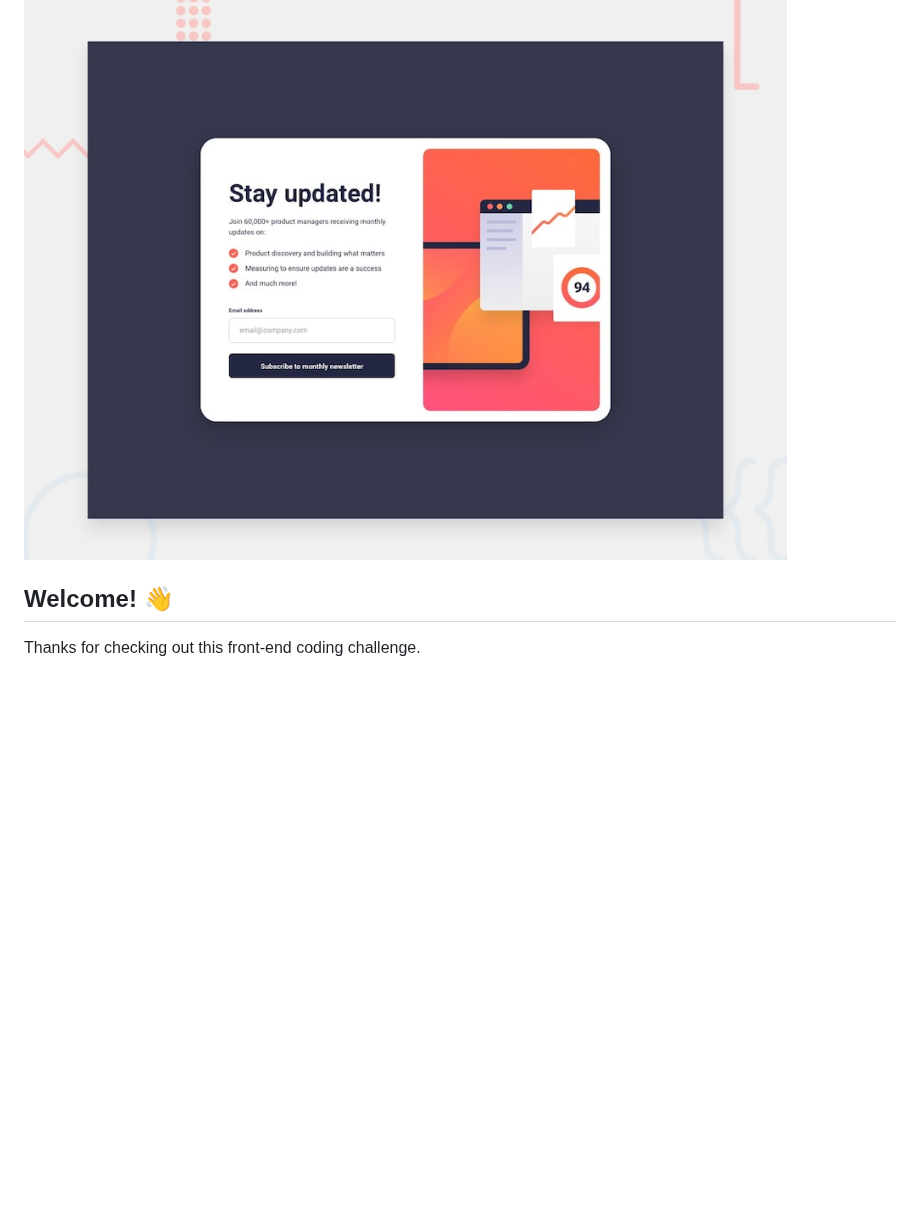
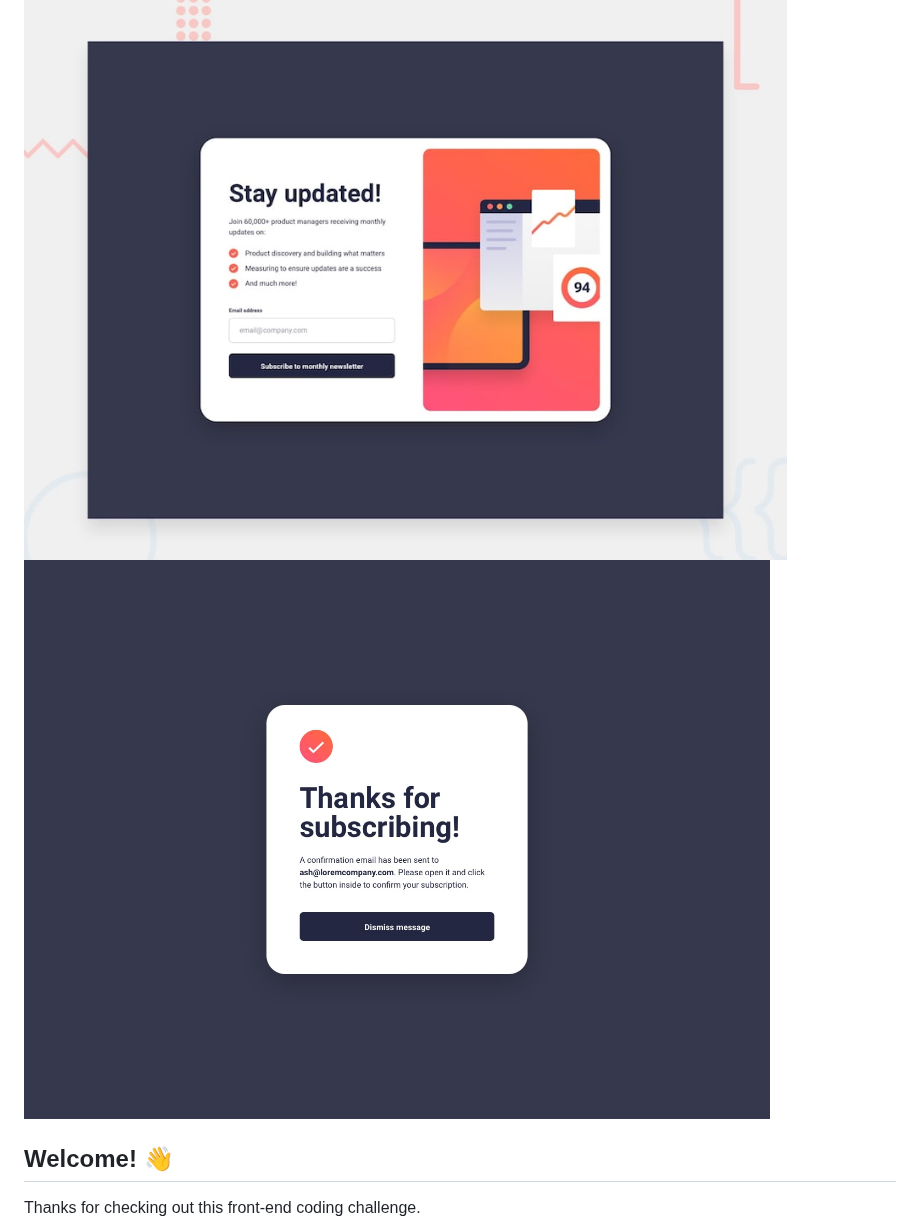
Before and after one commit to ash-109/newsletter-sign-up, a Markdown page: README.md, the part around the change. Drawn GitHub-style; blank space fills up the shorter version.

```diff
--- a/README.md
+++ b/README.md
@@ -1,6 +1,7 @@
 # Frontend Mentor - Newsletter sign-up form with success message
 
 ![Design preview for the Newsletter sign-up form with success message coding challenge](./design/desktop-preview.jpg)
+![](./design/desktop-success.jpg)
 
 ## Welcome! 👋
 
```
